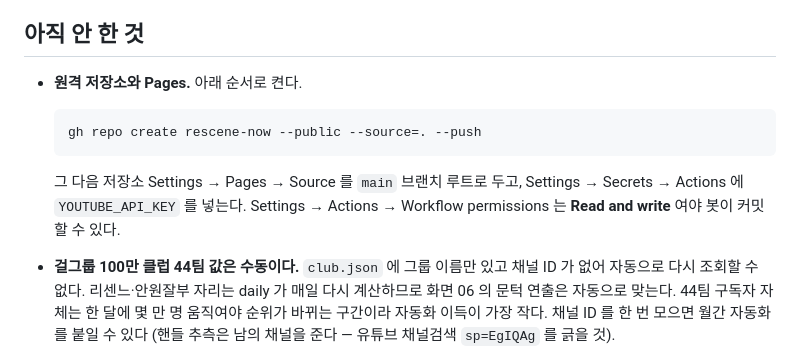
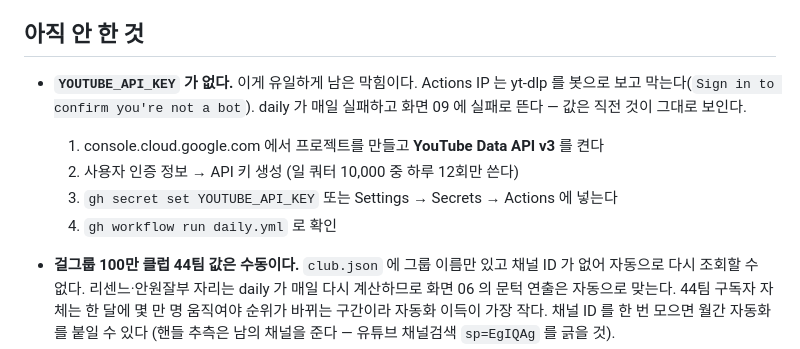
Before and after one commit to viztabviz-lab/rescene-now, a Markdown page: README.md, the part around one of its changes. GitHub-like rendering.

Commit message:
README 를 현재 상태로 — Pages 공개됨, 남은 막힘은 API 키뿐
Co-Authored-By: Claude Opus 5 (1M context) <noreply@anthropic.com>

````diff
--- a/README.md
+++ b/README.md
@@ -60,15 +62,14 @@ data/ 를 채우는 일은 이제 `scripts/수집.py` 가 한다.
 
 ## 아직 안 한 것
 
-- **원격 저장소와 Pages.** 아래 순서로 켠다.
+- **`YOUTUBE_API_KEY` 가 없다.** 이게 유일하게 남은 막힘이다.
+  Actions IP 는 yt-dlp 를 봇으로 보고 막는다(`Sign in to confirm you're not a bot`).
+  daily 가 매일 실패하고 화면 09 에 실패로 뜬다 — 값은 직전 것이 그대로 보인다.
 
-  ```
-  gh repo create rescene-now --public --source=. --push
-  ```
-
-  그 다음 저장소 Settings → Pages → Source 를 `main` 브랜치 루트로 두고,
-  Settings → Secrets → Actions 에 `YOUTUBE_API_KEY` 를 넣는다.
-  Settings → Actions → Workflow permissions 는 **Read and write** 여야 봇이 커밋할 수 있다.
+  1. console.cloud.google.com 에서 프로젝트를 만들고 **YouTube Data API v3** 를 켠다
+  2. 사용자 인증 정보 → API 키 생성 (일 쿼터 10,000 중 하루 12회만 쓴다)
+  3. `gh secret set YOUTUBE_API_KEY` 또는 Settings → Secrets → Actions 에 넣는다
+  4. `gh workflow run daily.yml` 로 확인
 
 - **걸그룹 100만 클럽 44팀 값은 수동이다.** `club.json` 에 그룹 이름만 있고 채널 ID 가 없어
   자동으로 다시 조회할 수 없다. 리센느·안원잘부 자리는 daily 가 매일 다시 계산하므로
````
Also changed, not shown: other parts of README.md (+4 -0 lines).
